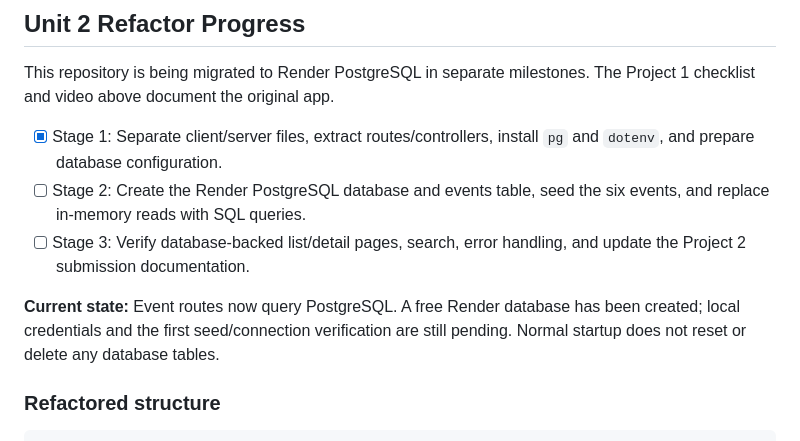
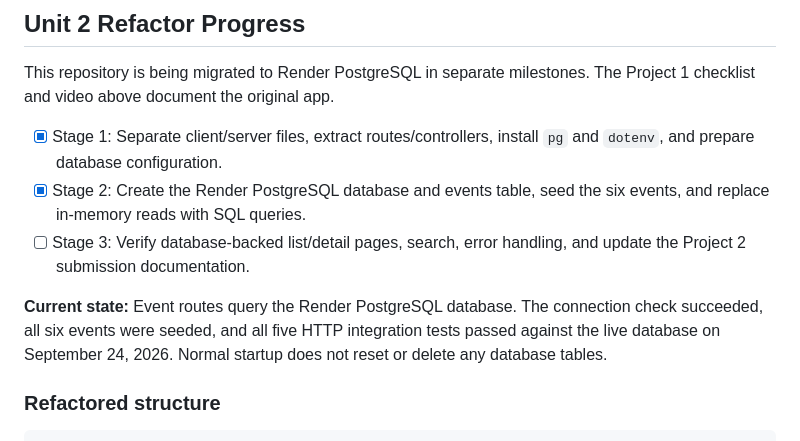
Before and after one commit to YSWFelicity/Listicle, a Markdown page: README.md, the part around the change. Rendered like a GitHub page.

Commit message:
Document successful Render database integration

```diff
--- a/README.md
+++ b/README.md
@@ -74,12 +74,13 @@ This repository is being migrated to Render PostgreSQL in separate milestones.
 The Project 1 checklist and video above document the original app.
 
 - [x] Stage 1: Separate client/server files, extract routes/controllers, install `pg` and `dotenv`, and prepare database configuration.
-- [ ] Stage 2: Create the Render PostgreSQL database and events table, seed the six events, and replace in-memory reads with SQL queries.
+- [x] Stage 2: Create the Render PostgreSQL database and events table, seed the six events, and replace in-memory reads with SQL queries.
 - [ ] Stage 3: Verify database-backed list/detail pages, search, error handling, and update the Project 2 submission documentation.
 
-**Current state:** Event routes now query PostgreSQL. A free Render database has
-been created; local credentials and the first seed/connection verification are
-still pending. Normal startup does not reset or delete any database tables.
+**Current state:** Event routes query the Render PostgreSQL database. The connection
+check succeeded, all six events were seeded, and all five HTTP integration tests
+passed against the live database on September 24, 2026. Normal startup does not
+reset or delete any database tables.
 
 ### Refactored structure
 
```
